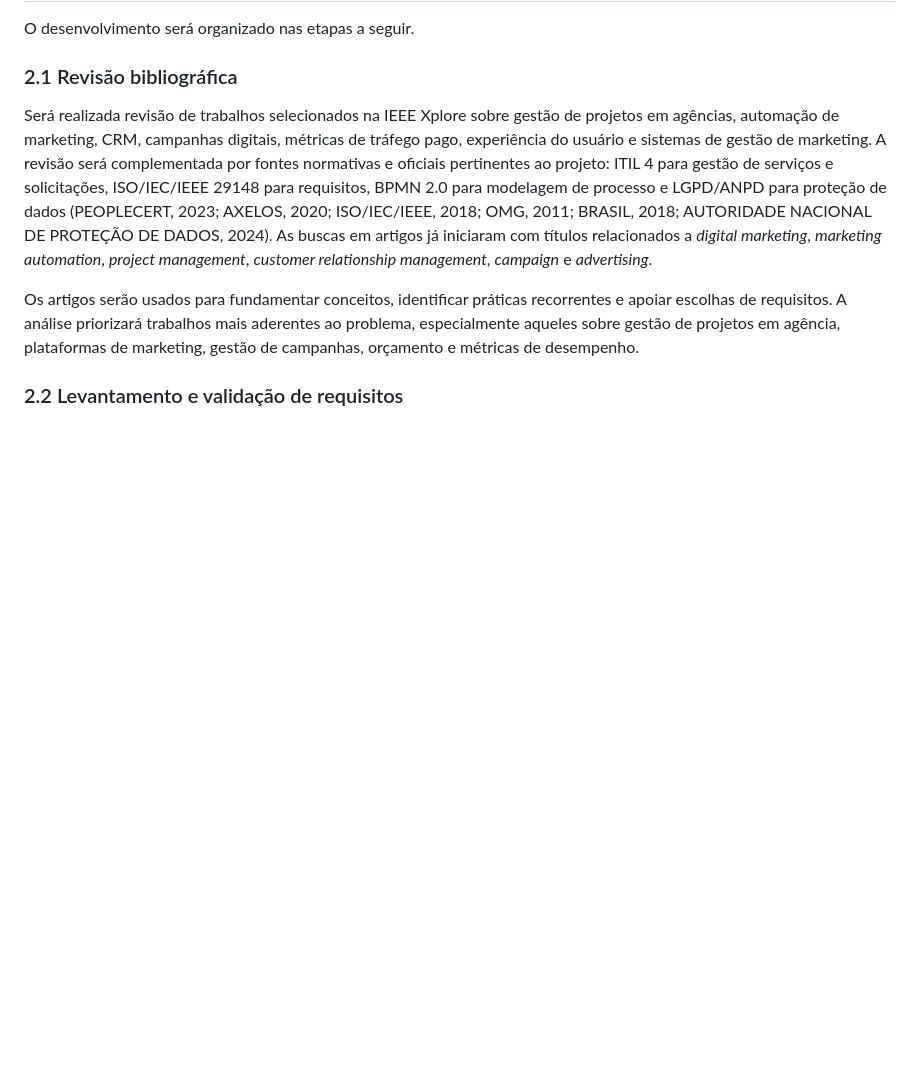
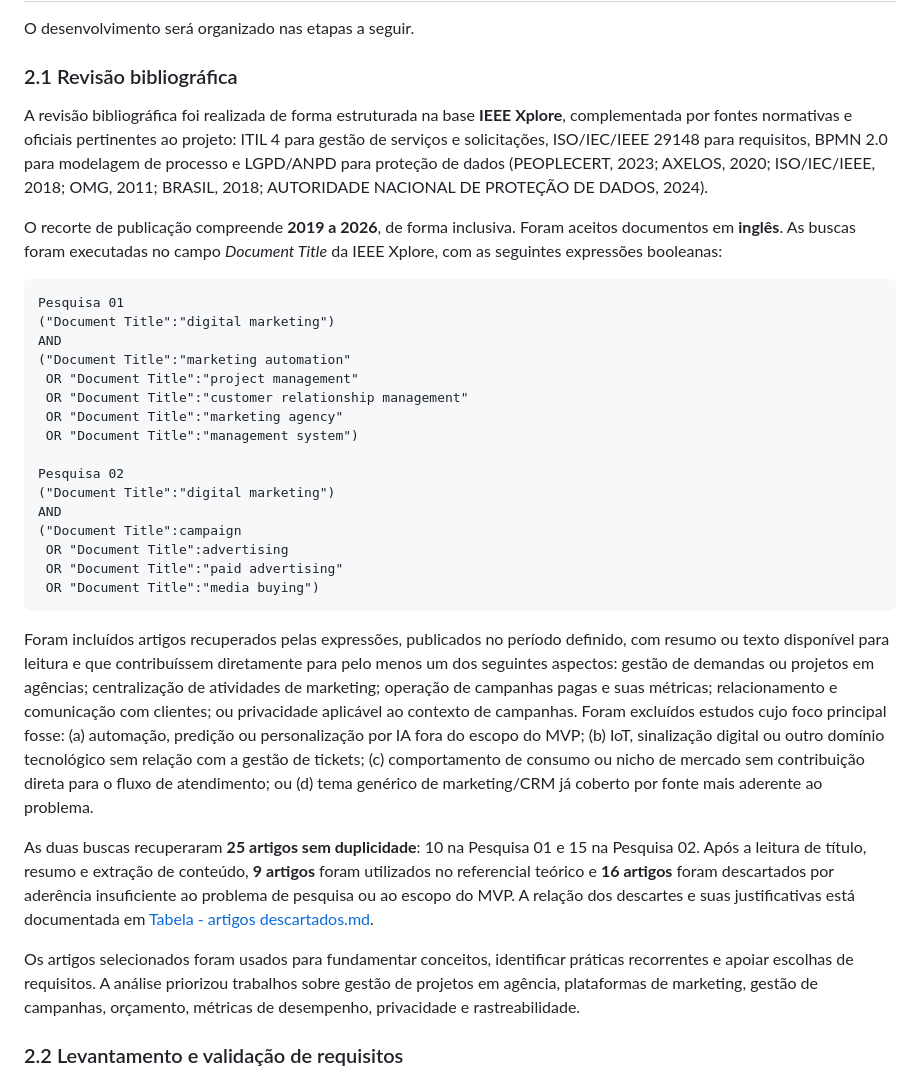
Before and after one commit to NayaraFJ/TI-Sistemas-Integrados, a Markdown page: Trabalho/Etapa 04/Artigo - Etapa 04.md, the part around the change. GitHub-like rendering; blank space fills up the shorter version.

Commit message:
Atualiza a revisão bibliográfica e adiciona tabela de artigos descartados, detalhando critérios de exclusão e justificativas para a seleção de referências no projeto de Help Desk.

````diff
--- a/Trabalho/Etapa 04/Artigo - Etapa 04.md
+++ b/Trabalho/Etapa 04/Artigo - Etapa 04.md
@@ -17,9 +17,34 @@ O desenvolvimento será organizado nas etapas a seguir.
 
 ### 2.1 Revisão bibliográfica
 
-Será realizada revisão de trabalhos selecionados na IEEE Xplore sobre gestão de projetos em agências, automação de marketing, CRM, campanhas digitais, métricas de tráfego pago, experiência do usuário e sistemas de gestão de marketing. A revisão será complementada por fontes normativas e oficiais pertinentes ao projeto: ITIL 4 para gestão de serviços e solicitações, ISO/IEC/IEEE 29148 para requisitos, BPMN 2.0 para modelagem de processo e LGPD/ANPD para proteção de dados (PEOPLECERT, 2023; AXELOS, 2020; ISO/IEC/IEEE, 2018; OMG, 2011; BRASIL, 2018; AUTORIDADE NACIONAL DE PROTEÇÃO DE DADOS, 2024). As buscas em artigos já iniciaram com títulos relacionados a *digital marketing*, *marketing automation*, *project management*, *customer relationship management*, *campaign* e *advertising*.
+A revisão bibliográfica foi realizada de forma estruturada na base **IEEE Xplore**, complementada por fontes normativas e oficiais pertinentes ao projeto: ITIL 4 para gestão de serviços e solicitações, ISO/IEC/IEEE 29148 para requisitos, BPMN 2.0 para modelagem de processo e LGPD/ANPD para proteção de dados (PEOPLECERT, 2023; AXELOS, 2020; ISO/IEC/IEEE, 2018; OMG, 2011; BRASIL, 2018; AUTORIDADE NACIONAL DE PROTEÇÃO DE DADOS, 2024).
 
-Os artigos serão usados para fundamentar conceitos, identificar práticas recorrentes e apoiar escolhas de requisitos. A análise priorizará trabalhos mais aderentes ao problema, especialmente aqueles sobre gestão de projetos em agência, plataformas de marketing, gestão de campanhas, orçamento e métricas de desempenho.
+O recorte de publicação compreende **2019 a 2026**, de forma inclusiva. Foram aceitos documentos em **inglês**. As buscas foram executadas no campo *Document Title* da IEEE Xplore, com as seguintes expressões booleanas:
+
+```text
+Pesquisa 01
+("Document Title":"digital marketing")
+AND
+("Document Title":"marketing automation"
+ OR "Document Title":"project management"
+ OR "Document Title":"customer relationship management"
+ OR "Document Title":"marketing agency"
+ OR "Document Title":"management system")
+
+Pesquisa 02
+("Document Title":"digital marketing")
+AND
+("Document Title":campaign
+ OR "Document Title":advertising
+ OR "Document Title":"paid advertising"
+ OR "Document Title":"media buying")
+```
+
+Foram incluídos artigos recuperados pelas expressões, publicados no período definido, com resumo ou texto disponível para leitura e que contribuíssem diretamente para pelo menos um dos seguintes aspectos: gestão de demandas ou projetos em agências; centralização de atividades de marketing; operação de campanhas pagas e suas métricas; relacionamento e comunicação com clientes; ou privacidade aplicável ao contexto de campanhas. Foram excluídos estudos cujo foco principal fosse: (a) automação, predição ou personalização por IA fora do escopo do MVP; (b) IoT, sinalização digital ou outro domínio tecnológico sem relação com a gestão de tickets; (c) comportamento de consumo ou nicho de mercado sem contribuição direta para o fluxo de atendimento; ou (d) tema genérico de marketing/CRM já coberto por fonte mais aderente ao problema.
+
+As duas buscas recuperaram **25 artigos sem duplicidade**: 10 na Pesquisa 01 e 15 na Pesquisa 02. Após a leitura de título, resumo e extração de conteúdo, **9 artigos** foram utilizados no referencial teórico e **16 artigos** foram descartados por aderência insuficiente ao problema de pesquisa ou ao escopo do MVP. A relação dos descartes e suas justificativas está documentada em [Tabela - artigos descartados.md](../../Referencias/Tabela%20-%20artigos%20descartados.md).
+
+Os artigos selecionados foram usados para fundamentar conceitos, identificar práticas recorrentes e apoiar escolhas de requisitos. A análise priorizou trabalhos sobre gestão de projetos em agência, plataformas de marketing, gestão de campanhas, orçamento, métricas de desempenho, privacidade e rastreabilidade.
 
 ### 2.2 Levantamento e validação de requisitos
 
````
Also changed, not shown: Referencias/Tabela - artigos descartados.md (added, +30 -0 lines).
